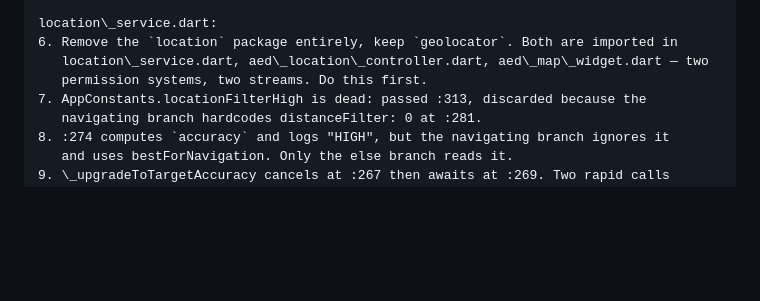
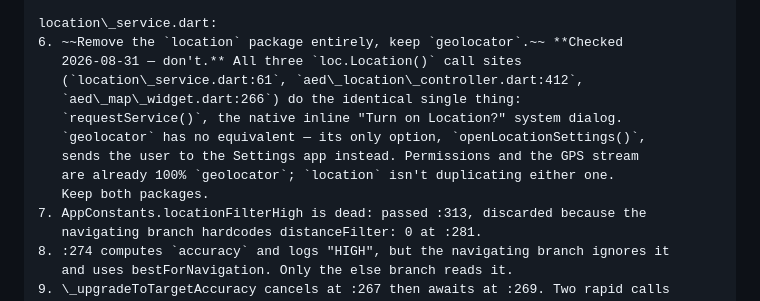
Before and after one commit to roueva/CPR-Assist-Glove, a Markdown page: TASKS.md, the part around the change. GitHub-like rendering; blank space fills up the shorter version.

Commit message:
TASKS.md: correct session 2 item 6 on the location package
Investigated before acting on it: all three loc.Location() call sites
(location_service.dart, aed_location_controller.dart,
aed_map_widget.dart) do the same single thing — requestService(), the
native inline "Turn on Location?" system dialog. geolocator has no
equivalent; its only option, openLocationSettings(), sends the user
to the Settings app instead. Permissions and the GPS stream are
already 100% geolocator, so location isn't duplicating either one.
The original instruction to remove it was wrong — recorded the
finding in place so it doesn't resurface as a task.

Co-Authored-By: Claude Sonnet 5 <noreply@anthropic.com>
Claude-Session: https://claude.ai/code/session_01BgoJ8RdbJjwAXz6EL5B7mB

```diff
--- a/TASKS.md
+++ b/TASKS.md
@@ -135,9 +135,15 @@ Same pass:
 5. \_handleCompassAccuracy (:364) logs and does nothing. Delete or wire a prompt.
 
 location\_service.dart:
-6. Remove the `location` package entirely, keep `geolocator`. Both are imported in
-   location\_service.dart, aed\_location\_controller.dart, aed\_map\_widget.dart — two
-   permission systems, two streams. Do this first.
+6. ~~Remove the `location` package entirely, keep `geolocator`.~~ **Checked
+   2026-08-31 — don't.** All three `loc.Location()` call sites
+   (`location\_service.dart:61`, `aed\_location\_controller.dart:412`,
+   `aed\_map\_widget.dart:266`) do the identical single thing:
+   `requestService()`, the native inline "Turn on Location?" system dialog.
+   `geolocator` has no equivalent — its only option, `openLocationSettings()`,
+   sends the user to the Settings app instead. Permissions and the GPS stream
+   are already 100% `geolocator`; `location` isn't duplicating either one.
+   Keep both packages.
 7. AppConstants.locationFilterHigh is dead: passed :313, discarded because the
    navigating branch hardcodes distanceFilter: 0 at :281.
 8. :274 computes `accuracy` and logs "HIGH", but the navigating branch ignores it
```
